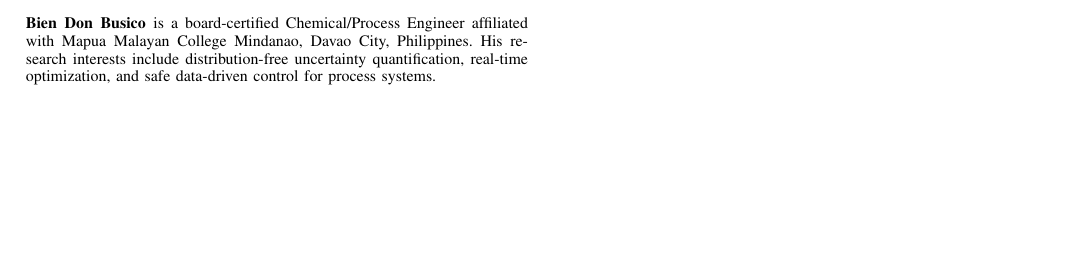
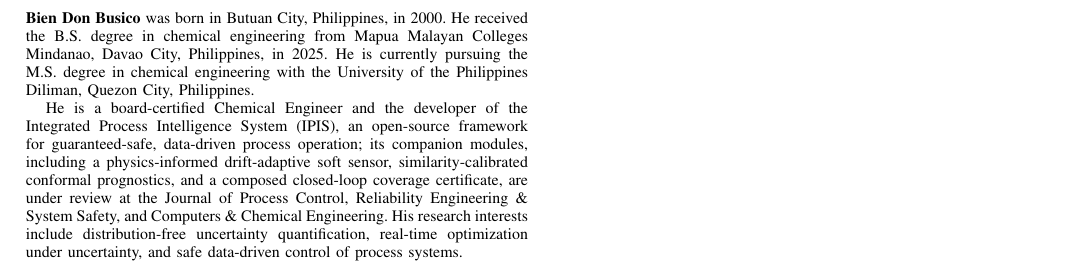
Before and after one commit to beebzy-droid/IPIS, a LaTeX paper (paper2/tcst/main.tex): part of page 7 of 7, cut at the place of the change, the shorter picture padded with empty space. Compiled offline with pdfLaTeX.

Commit message:
26-0876 v3: collision-free figures (renderer-verified, 0 overlaps); cite pkg per template; affiliation matches DB (Colleges); IEEE-style bio; kappa note to caption

```diff
--- a/paper2/tcst/main.tex
+++ b/paper2/tcst/main.tex
@@ -8,7 +8,7 @@
 \usepackage{graphicx}
 \usepackage{booktabs}
 \usepackage{url}
-\usepackage[numbers,sort&compress]{natbib}
+\usepackage{cite}
 \graphicspath{{figures/}}
 
 \newtheorem{theorem}{Theorem}
@@ -22,6 +22,6 @@
 A Finite-Sample, Distribution-Free Constraint-Satisfaction Guarantee}
 
 \author{Bien~Don~Busico%
-\thanks{B. D. Busico is with Mapua Malayan College Mindanao, Davao City, Philippines
+\thanks{B. D. Busico is with Mapua Malayan Colleges Mindanao, Davao City, Philippines
 (e-mail: bienbusico@gmail.com).}}
 
@@ -549,9 +550,19 @@ conditional calibration a general design requirement for safe data-driven optimi
 
 \vspace{-0.8em}
 \begin{IEEEbiographynophoto}{Bien Don Busico}
-is a board-certified Chemical/Process Engineer affiliated with Mapua Malayan College Mindanao,
-Davao City, Philippines. His research interests include distribution-free uncertainty
-quantification, real-time optimization, and safe data-driven control for process systems.
+was born in Butuan City, Philippines, in 2000. He received the B.S. degree in chemical
+engineering from Mapua Malayan Colleges Mindanao, Davao City, Philippines, in 2025. He is
+currently pursuing the M.S. degree in chemical engineering with the University of the
+Philippines Diliman, Quezon City, Philippines.
+
+He is a board-certified Chemical Engineer and the developer of the Integrated Process
+Intelligence System (IPIS), an open-source framework for guaranteed-safe, data-driven process
+operation; its companion modules, including a physics-informed drift-adaptive soft sensor,
+similarity-calibrated conformal prognostics, and a composed closed-loop coverage certificate,
+are under review at the Journal of Process Control, Reliability Engineering \& System Safety,
+and Computers \& Chemical Engineering. His research interests include distribution-free
+uncertainty quantification, real-time optimization under uncertainty, and safe data-driven
+control of process systems.
 \end{IEEEbiographynophoto}
 
 \end{document}
```
Also changed, not shown: paper2/tcst/figures/F1_rto_loop.png, paper2/tcst/figures/F3_violation_vs_sigma.png, paper2/tcst/figures/F7_kappa_vs_sigma.png, paper2/tcst/main.tex (5 more changed lines), 1 other file.
